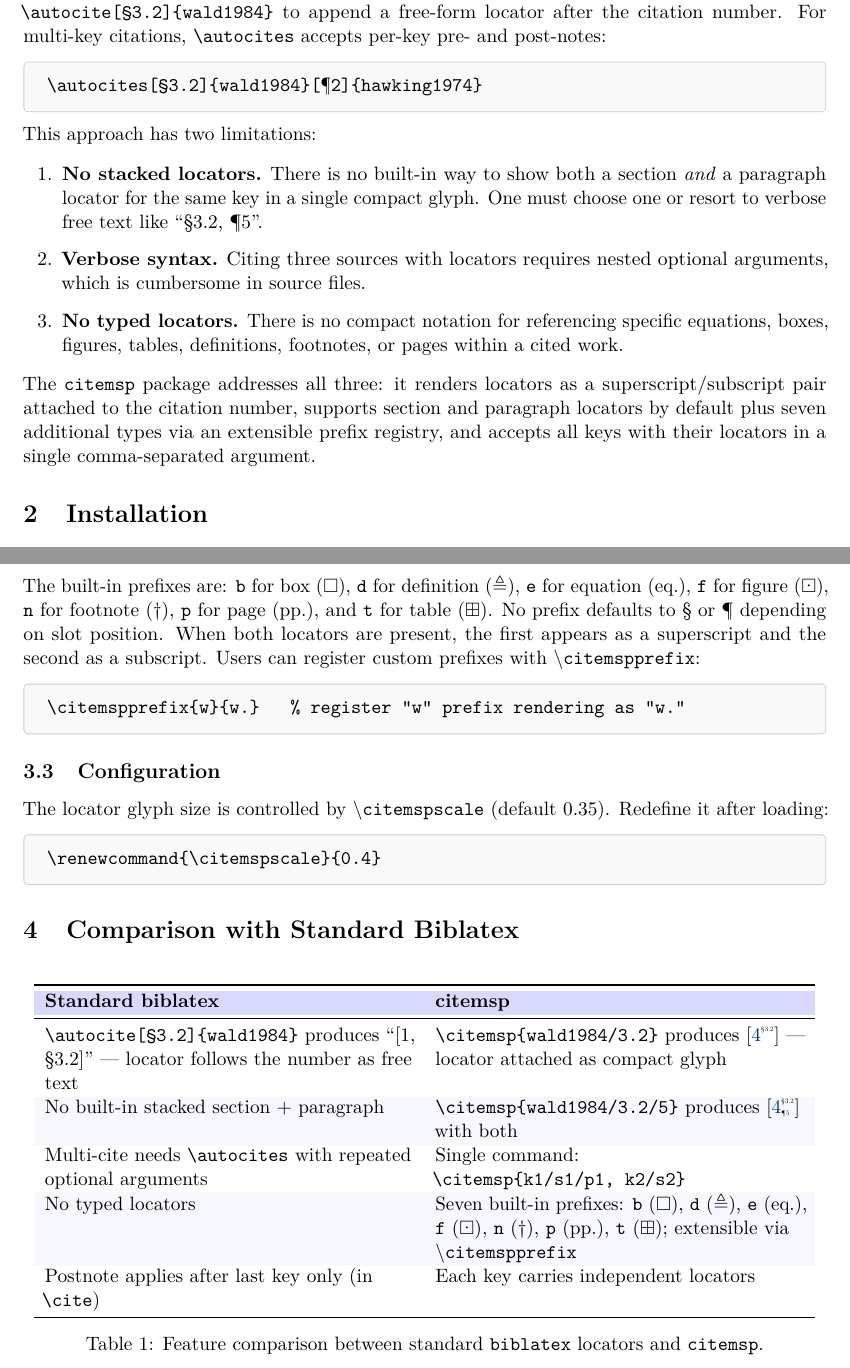
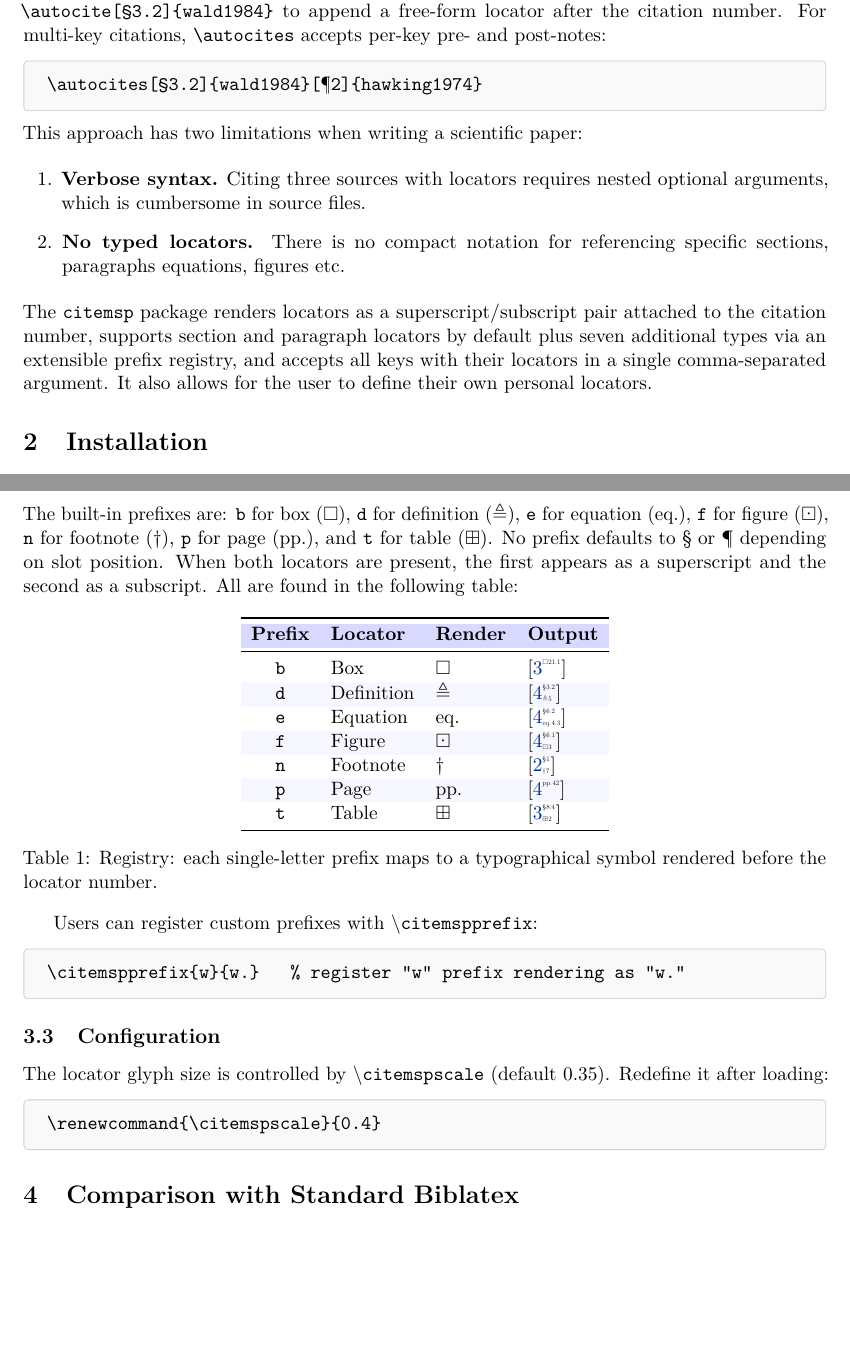
Before and after one commit to ApostolosTsabodimos/citemsp-Latex-package, a LaTeX paper (ctan/citemsp-doc.tex): two parts of pages 2 and 3 of 6, joined at a grey line, cut so that both start at the same text, the shorter picture padded with empty space. Compiled offline with pdfLaTeX.

Commit message:
Update paper and CTAN docs with author edits, plus CTAN tex edits

```diff
--- a/ctan/citemsp-doc.tex
+++ b/ctan/citemsp-doc.tex
@@ -25,7 +25,7 @@
 \usepackage{enumitem}
 
 % ── Helpers ───────────────────────────────────────────────────────────────────
-\newcommand{\githublink}[1]{\href{https://github.com/#1}{\faGithub}}
+\newcommand{\githublink}[1]{\href{https://github.com/ApostolosTsabodimos/citemsp-Latex-package}{\faGithub}}
 \newcommand{\pkg}[1]{\texttt{#1}}
 \newcommand{\cmd}[1]{\texttt{\textbackslash #1}}
 
@@ -96,15 +104,14 @@ The \pkg{biblatex} package offers a locator interface through its postnote field
 \end{verbatim}
 \end{tcolorbox}
 %
-\noindent This approach has two limitations:
+\noindent This approach has two limitations when writing a scientific paper:
 
 \begin{enumerate}[leftmargin=2em]
-  \item \textbf{No stacked locators.} There is no built-in way to show both a section \emph{and} a paragraph locator for the same key in a single compact glyph. One must choose one or resort to verbose free text like ``§3.2, ¶5''.
   \item \textbf{Verbose syntax.} Citing three sources with locators requires nested optional arguments, which is cumbersome in source files.
-  \item \textbf{No typed locators.} There is no compact notation for referencing specific equations, boxes, figures, tables, definitions, footnotes, or pages within a cited work.
+  \item \textbf{No typed locators.} There is no compact notation for referencing specific sections, paragraphs equations, figures etc.
 \end{enumerate}
 
-\noindent The \pkg{citemsp} package addresses all three: it renders locators as a superscript/subscript pair attached to the citation number, supports section and paragraph locators by default plus seven additional types via an extensible prefix registry, and accepts all keys with their locators in a single comma-separated argument.
+\noindent The \pkg{citemsp} package renders locators as a superscript/subscript pair attached to the citation number, supports section and paragraph locators by default plus seven additional types via an extensible prefix registry, and accepts all keys with their locators in a single comma-separated argument. It also allows for the user to define their own personal locators.
 
 
 % ══════════════════════════════════════════════════════════════════════════════
@@ -158,7 +167,30 @@ The \cmd{citemsp} command accepts a comma-separated list of entries.  Each entry
 \end{tcolorbox}
 
-\noindent The built-in prefixes are: \texttt{b}~for box~($\square$), \texttt{d}~for definition~($\triangleq$), \texttt{e}~for equation~(eq.), \texttt{f}~for figure~($\boxdot$), \texttt{n}~for footnote~($\dagger$), \texttt{p}~for page~(pp.), and \texttt{t}~for table~($\boxplus$). No prefix defaults to \S\ or \P\ depending on slot position. When both locators are present, the first appears as a superscript and the second as a subscript. Users can register custom prefixes with \cmd{citemspprefix}:
+\noindent The built-in prefixes are: \texttt{b}~for box~($\square$), \texttt{d}~for definition~($\triangleq$), \texttt{e}~for equation~(eq.), \texttt{f}~for figure~($\boxdot$), \texttt{n}~for footnote~($\dagger$), \texttt{p}~for page~(pp.), and \texttt{t}~for table~($\boxplus$). No prefix defaults to \S\ or \P\ depending on slot position. When both locators are present, the first appears as a superscript and the second as a subscript. All are found in the following table:
+
+\begin{table}[h]
+\centering
+\rowcolors{2}{blue!3}{white}
+\begin{tabular}{c l l l}
+\toprule
+\rowcolor{blue!15}
+\textbf{Prefix} & \textbf{Locator} & \textbf{Render} & \textbf{Output} \\
+\midrule
+\texttt{b} & Box         & $\square$     & \citemsp{mtw1973/b21.1} \\
+\texttt{d} & Definition  & $\triangleq$  & \citemsp{wald1984/3.2/d5} \\
+\texttt{e} & Equation    & eq.           & \citemsp{wald1984/6.2/e4.3} \\
+\texttt{f} & Figure      & $\boxdot$     & \citemsp{wald1984/6.1/f3} \\
+\texttt{n} & Footnote    & $\dagger$     & \citemsp{hawking1974/1/n7} \\
+\texttt{p} & Page        & pp.           & \citemsp{wald1984/p42} \\
+\texttt{t} & Table       & $\boxplus$    & \citemsp{mtw1973/8.4/t2} \\
+\bottomrule
+\end{tabular}
+\caption{Registry: each single-letter prefix maps to a typographical symbol rendered before the locator number.}
+\label{tab:prefixes}
+\end{table}
+
 %
+Users can register custom prefixes with \cmd{citemspprefix}:
 \begin{tcolorbox}[colback=gray!5, colframe=gray!40, boxrule=0.5pt, arc=2pt, top=6pt, bottom=6pt, left=10pt, right=10pt]
 \begin{verbatim}
 \citemspprefix{w}{w.}   % register "w" prefix rendering as "w."
@@ -181,33 +213,33 @@ The locator glyph size is controlled by \cmd{citemspscale} (default~0.35). Redef
 \section{Comparison with Standard Biblatex}
 % ══════════════════════════════════════════════════════════════════════════════
 
-\begin{table}[ht]
-\centering
-\rowcolors{2}{blue!3}{white}
-\begin{tabular}{>{\raggedright\arraybackslash}p{0.46\textwidth} >{\raggedright\arraybackslash}p{0.46\textwidth}}
-\toprule
-\rowcolor{blue!15}
-\textbf{Standard biblatex} & \textbf{citemsp} \\
-\midrule
-\verb|\autocite[§3.2]{wald1984}| produces ``[1, §3.2]'' --- locator follows the number as free text &
-\verb|\citemsp{wald1984/3.2}| produces \citemsp{wald1984/3.2} --- locator attached as compact glyph \\[6pt]
+%\begin{table}[ht]
+%\centering
+%\rowcolors{2}{blue!3}{white}
+%\begin{tabular}{>{\raggedright\arraybackslash}p{0.46\textwidth} >{\raggedright\arraybackslash}p{0.%46\textwidth}}
+%\toprule
+%\rowcolor{blue!15}
+%\textbf{Standard biblatex} & \textbf{citemsp} \\
+%\midrule
+%&
+% \\[6pt]
 
-No built-in stacked section + paragraph &
-\verb|\citemsp{wald1984/3.2/5}| produces \citemsp{wald1984/3.2/5} with both \\[6pt]
+%&
+% \\[6pt]
 
-Multi-cite needs \verb|\autocites| with repeated optional arguments &
-Single command: \verb|\citemsp{k1/s1/p1, k2/s2}| \\[6pt]
+%&
+% \\[6pt]
 
-No typed locators &
-Seven built-in prefixes: \texttt{b}~($\square$), \texttt{d}~($\triangleq$), \texttt{e}~(eq.), \texttt{f}~($\boxdot$), \texttt{n}~($\dagger$), \texttt{p}~(pp.), \texttt{t}~($\boxplus$); extensible via \cmd{citemspprefix} \\[6pt]
+%&
+% \\[6pt]
 
-Postnote applies after last key only (in \verb|\cite|) &
-Each key carries independent locators \\
-\bottomrule
-\end{tabular}
-\caption{Feature comparison between standard \pkg{biblatex} locators and \pkg{citemsp}.}
-\label{tab:comparison}
-\end{table}
+%&
+% \\
+%\bottomrule
+%\end{tabular}
+%\caption{Feature comparison between standard \pkg{biblatex} locators and \pkg{citemsp}.}
+%\label{tab:comparison}
+%\end{table}
 
 
 % ══════════════════════════════════════════════════════════════════════════════
```
Also changed, not shown: paper/citemsp-paper.tex (+8 -0 lines), ctan/citemsp-doc.tex (37 more changed lines).
